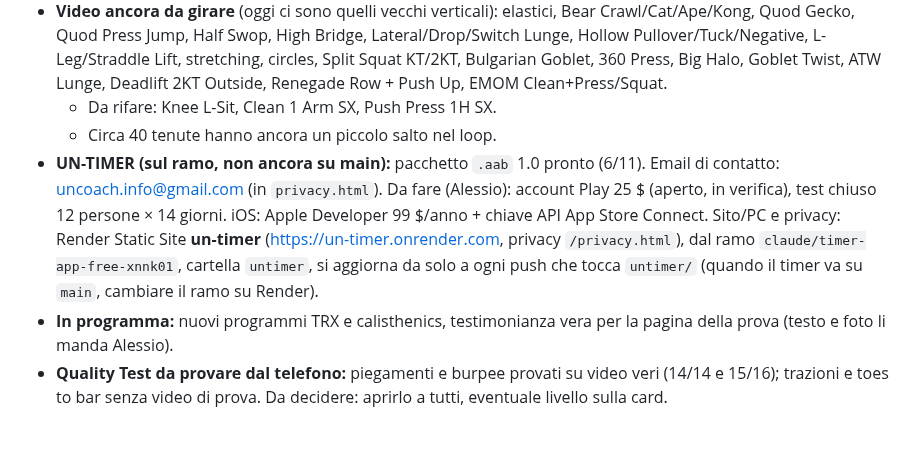
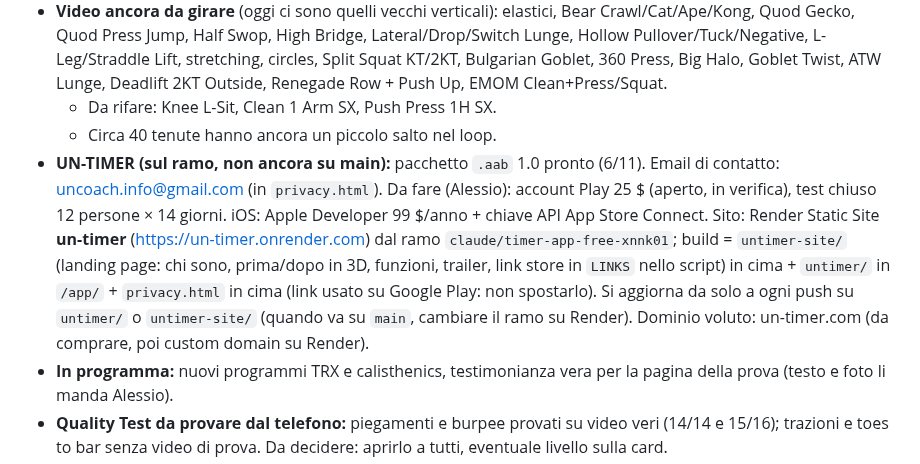
Before and after one commit to alessioproiettitrainer-dev/un-member, a Markdown page: CLAUDE.md, the part around the change. Rendered like a GitHub page; blank space fills up the shorter version.

Commit message:
CLAUDE.md: landing page UN-TIMER e struttura del sito
Co-Authored-By: Claude Opus 5.5 <noreply@anthropic.com>
Claude-Session: https://claude.ai/code/session_01SCC8Z8xqhfi1aEqSsXKjtZ

```diff
--- a/CLAUDE.md
+++ b/CLAUDE.md
@@ -108,7 +108,7 @@
 - **Video ancora da girare** (oggi ci sono quelli vecchi verticali): elastici, Bear Crawl/Cat/Ape/Kong, Quod Gecko, Quod Press Jump, Half Swop, High Bridge, Lateral/Drop/Switch Lunge, Hollow Pullover/Tuck/Negative, L-Leg/Straddle Lift, stretching, circles, Split Squat KT/2KT, Bulgarian Goblet, 360 Press, Big Halo, Goblet Twist, ATW Lunge, Deadlift 2KT Outside, Renegade Row + Push Up, EMOM Clean+Press/Squat.
   - Da rifare: Knee L-Sit, Clean 1 Arm SX, Push Press 1H SX.
   - Circa 40 tenute hanno ancora un piccolo salto nel loop.
-- **UN-TIMER (sul ramo, non ancora su main):** pacchetto `.aab` 1.0 pronto (6/11). Email di contatto: uncoach.info@gmail.com (in `privacy.html`). Da fare (Alessio): account Play 25 $ (aperto, in verifica),  test chiuso 12 persone × 14 giorni. iOS: Apple Developer 99 $/anno + chiave API App Store Connect. Sito/PC e privacy: Render Static Site **un-timer** (https://un-timer.onrender.com, privacy `/privacy.html`), dal ramo `claude/timer-app-free-xnnk01`, cartella `untimer`, si aggiorna da solo a ogni push che tocca `untimer/` (quando il timer va su `main`, cambiare il ramo su Render).
+- **UN-TIMER (sul ramo, non ancora su main):** pacchetto `.aab` 1.0 pronto (6/11). Email di contatto: uncoach.info@gmail.com (in `privacy.html`). Da fare (Alessio): account Play 25 $ (aperto, in verifica),  test chiuso 12 persone × 14 giorni. iOS: Apple Developer 99 $/anno + chiave API App Store Connect. Sito: Render Static Site **un-timer** (https://un-timer.onrender.com) dal ramo `claude/timer-app-free-xnnk01`; build = `untimer-site/` (landing page: chi sono, prima/dopo in 3D, funzioni, trailer, link store in `LINKS` nello script) in cima + `untimer/` in `/app/` + `privacy.html` in cima (link usato su Google Play: non spostarlo). Si aggiorna da solo a ogni push su `untimer/` o `untimer-site/` (quando va su `main`, cambiare il ramo su Render). Dominio voluto: un-timer.com (da comprare, poi custom domain su Render).
 - **In programma:** nuovi programmi TRX e calisthenics, testimonianza vera per la pagina della prova (testo e foto li manda Alessio).
 - **Quality Test da provare dal telefono:** piegamenti e burpee provati su video veri (14/14 e 15/16); trazioni e toes to bar senza video di prova. Da decidere: aprirlo a tutti, eventuale livello sulla card.
 - **Da verificare:** che la tastiera del telefono non copra il pulsante della pagina della prova dentro i browser di Instagram e TikTok. Non si poteva simulare: deve controllarlo Alessio dal telefono.
```
